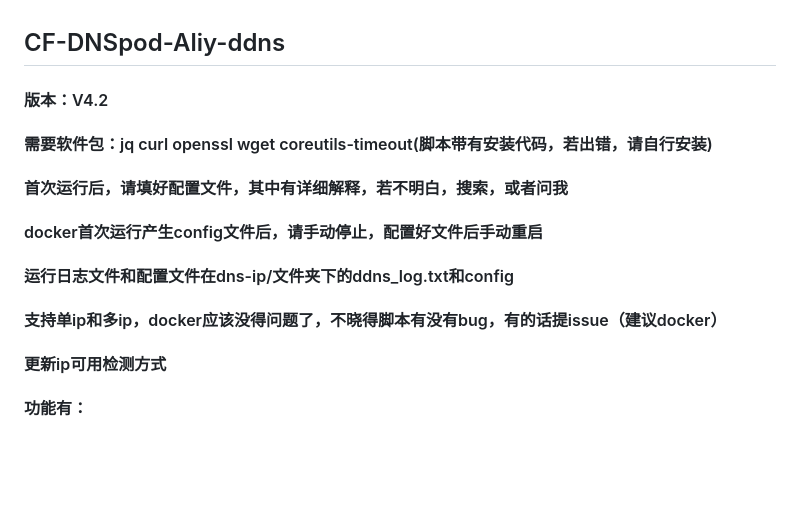
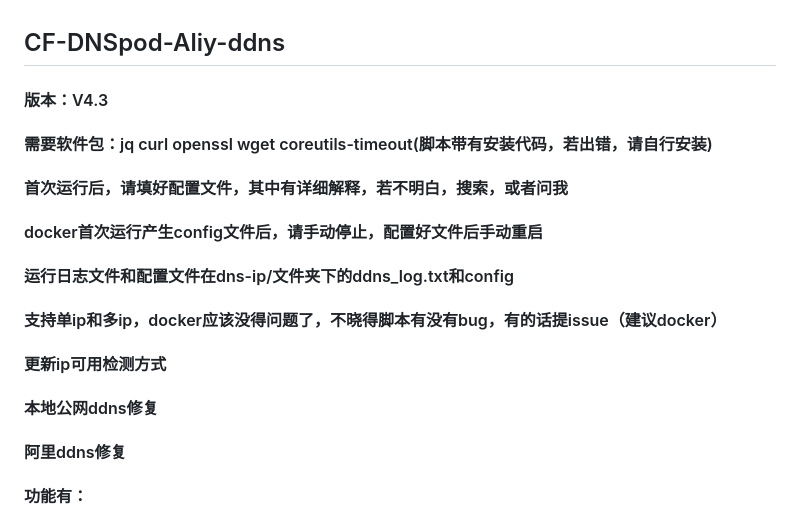
Before and after one commit to kwxos/CF-Ali-DNSpod-ddns-IP, a Markdown page: README.md, the part around the change. GitHub-like rendering; blank space fills up the shorter version.

```diff
--- a/README.md
+++ b/README.md
@@ -1,11 +1,13 @@
 ## CF-DNSpod-Aliy-ddns
-#### 版本：V4.2
+#### 版本：V4.3
 #### 需要软件包：jq curl openssl wget coreutils-timeout(脚本带有安装代码，若出错，请自行安装)
 #### 首次运行后，请填好配置文件，其中有详细解释，若不明白，搜索，或者问我
 #### docker首次运行产生config文件后，请手动停止，配置好文件后手动重启
 #### 运行日志文件和配置文件在dns-ip/文件夹下的ddns_log.txt和config
 #### 支持单ip和多ip，docker应该没得问题了，不晓得脚本有没有bug，有的话提issue（建议docker）
 #### 更新ip可用检测方式
+#### 本地公网ddns修复
+#### 阿里ddns修复
 #### 功能有：
 1. 可以优选Cf的ip更新到CF  阿里云DNS  DNSpod，可选择平台更新
 2. 增加ip源选择，可选择ip为反代IP，仓库推荐
```
